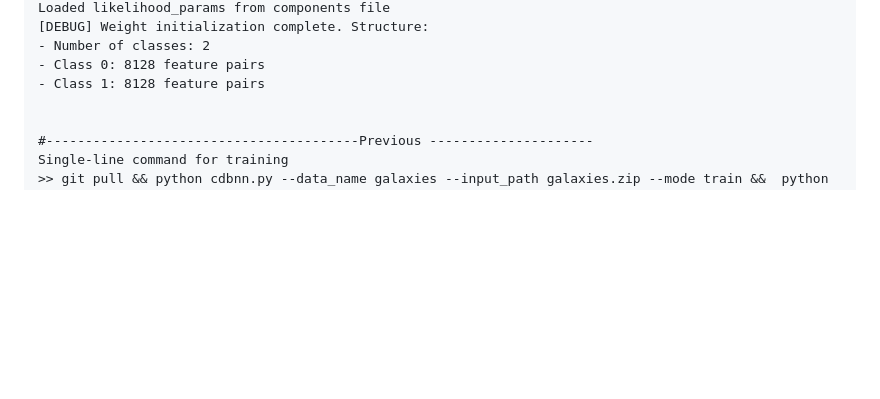
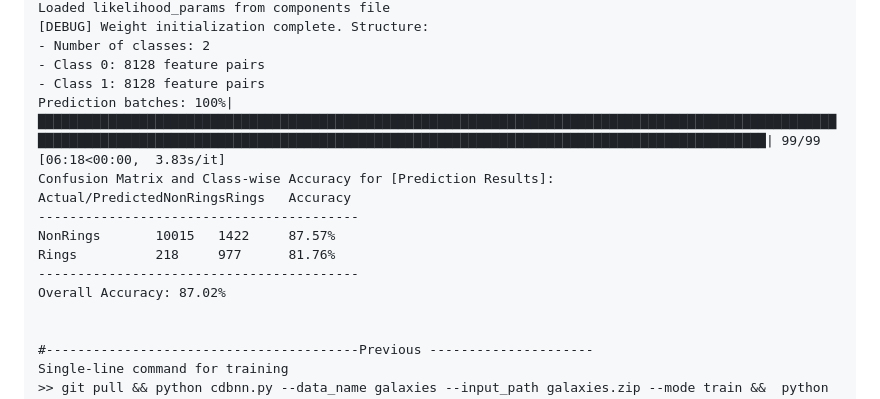
Before and after one commit to sajeethphilip/IDBNN, a Markdown page: RingGalaxyExample.md, the part around the change. Drawn GitHub-style; blank space fills up the shorter version.

```diff
--- a/RingGalaxyExample.md
+++ b/RingGalaxyExample.md
@@ -59,6 +59,14 @@ Loaded likelihood_params from components file
 - Number of classes: 2
 - Class 0: 8128 feature pairs
 - Class 1: 8128 feature pairs
+Prediction batches: 100%|███████████████████████████████████████████████████████████████████████████████████████████████████████████████████████████████████████████████████████████████████████████████████████████████████| 99/99 [06:18<00:00,  3.83s/it]
+Confusion Matrix and Class-wise Accuracy for [Prediction Results]:
+Actual/PredictedNonRingsRings   Accuracy
+-----------------------------------------
+NonRings       10015   1422     87.57%
+Rings          218     977      81.76%
+-----------------------------------------
+Overall Accuracy: 87.02%
 
 
 #----------------------------------------Previous ---------------------
```
